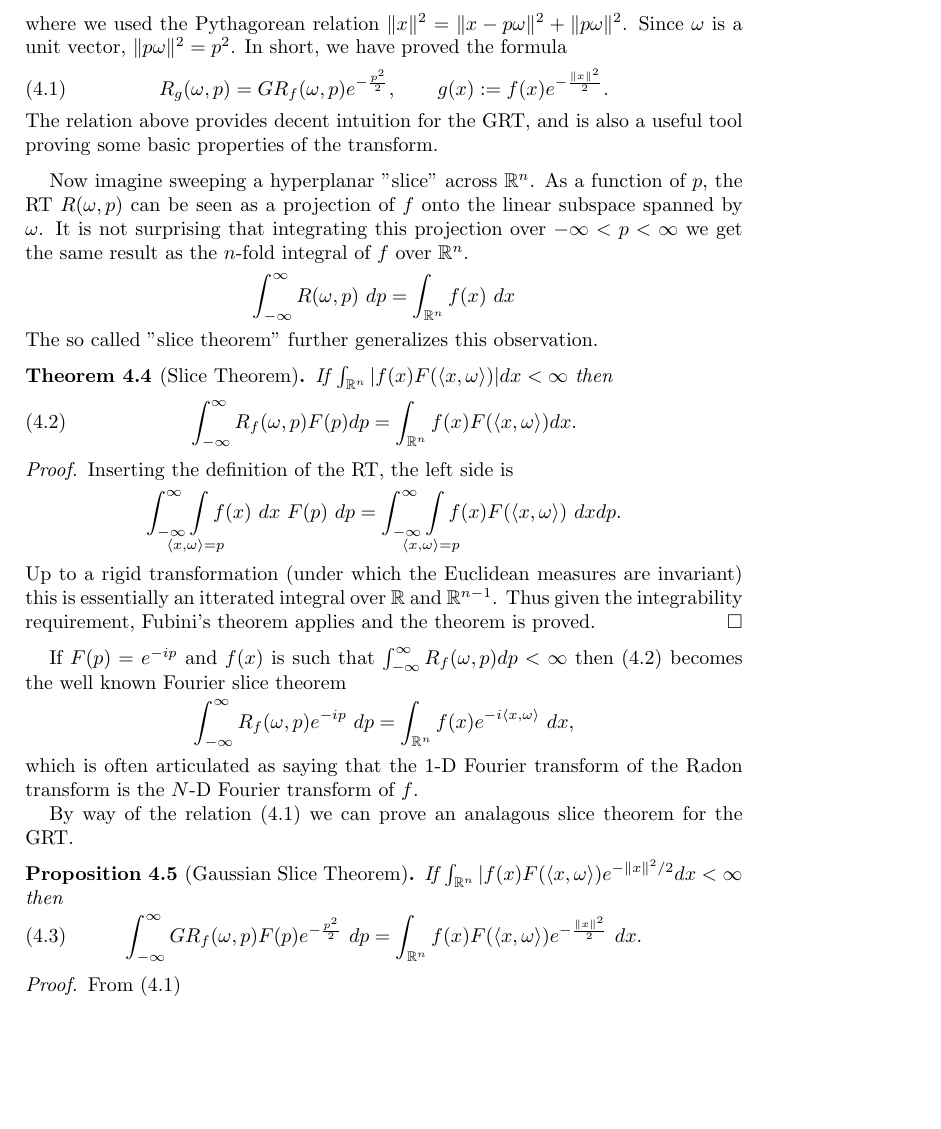
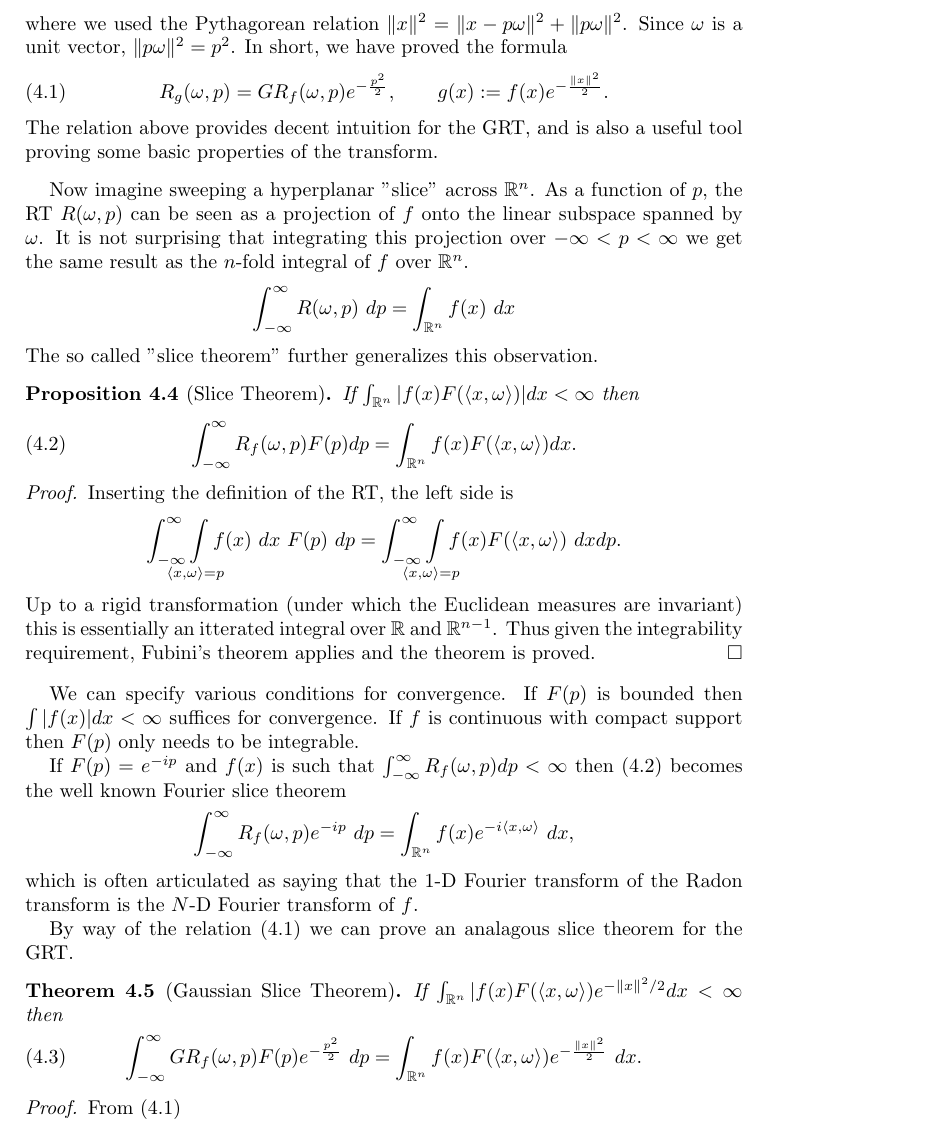
Before and after one commit to JasperTomanYih/shape-reconstruction, a LaTeX paper (main.tex): part of page 5 of 16, cut so that both start at the same text, the shorter picture padded with empty space. Compiled offline with pdfLaTeX.

Commit message:
uncommented sufficient conditions for slice theorem swapped thrm for prop following maxim's suggestion

```diff
--- a/main.tex
+++ b/main.tex
@@ -237,7 +237,7 @@ Now imagine sweeping a hyperplanar "slice" across $\RR^n$. As a function of $p$,
 \]
 The so called "slice theorem" further generalizes this observation.
 % In fact, the following "slice theorem" gives a formula for integrating a projection against any weighting function $F(p)$, assuming the integral converges.
-\begin{theorem}[Slice Theorem]
+\begin{proposition}[Slice Theorem]
     If $\int_{\mathbb{R}^n} |f(x) F(\langle x, \omega \rangle)| dx < \infty$ then
     \begin{align}
         \label{eq:ST}
@@ -256,7 +256,7 @@ Inserting the definition of the RT, the left side is
 Up to a rigid transformation (under which the Euclidean measures are invariant) this is essentially an itterated integral over $\RR$ and $\RR^{n-1}$. Thus given the integrability requirement, Fubini's theorem applies and the theorem is proved.
 \end{proof}
 
-%  We can specify various conditions for convergence of this integral, say by H\"older's inequality \tc{not very helpful on RHS, $F(\langle x, \omega\rangle)$ is not $L^p(\mathbb{R}^n)$ for $p < \infty$, $n > 1$, but LHS maybe}. If $F(p)$ is bounded then $\int |f(x)| dx < \infty$ suffices for convergence. If $f$ is continuous with compact support then $F(p)$ only needs to be integrable.
+ We can specify various conditions for convergence. If $F(p)$ is bounded then $\int |f(x)| dx < \infty$ suffices for convergence. If $f$ is continuous with compact support then $F(p)$ only needs to be integrable.
 
 If $F(p) = e^{-ip}$ and $f(x)$ is such that $\int_{-\infty}^\infty R_f(\omega, p) dp < \infty$ then (\ref{eq:ST}) becomes the well known Fourier slice theorem
 \[
@@ -266,13 +266,13 @@ If $F(p) = e^{-ip}$ and $f(x)$ is such that $\int_{-\infty}^\infty R_f(\omega, p
 which is often articulated as saying that the $1$-D Fourier transform of the Radon transform is the $N$-D Fourier transform of $f$.
 
 By way of the relation (\ref{eq:1}) we can prove an analagous slice theorem for the GRT.
-\begin{proposition}[Gaussian Slice Theorem] If $\int_{\mathbb{R}^n} |f(x) F(\langle x, \omega\rangle) e^{-\|x\|^2/2}dx < \infty$ then
+\begin{theorem}[Gaussian Slice Theorem] If $\int_{\mathbb{R}^n} |f(x) F(\langle x, \omega\rangle) e^{-\|x\|^2/2}dx < \infty$ then
 \begin{equation}\label{eq:GST}
     \int_{-\infty}^\infty GR_f(\omega, p)F(p) e^{-\frac{p^2} 2} ~dp
     = \int_{\mathbb{R}^n}f(x) F(\langle x, \omega\rangle) e^{-\frac{\|x\|^2} 2} ~dx.
 \end{equation}
 % \tc{Whatever conditions are sufficient for (\ref{eq:2}) are then sufficient conditions to be checked for $g(x) = f(x)e^{-\|x\|^2}$ and $G(p) = F(p)e^{p^2}$.}
-\end{proposition}
+\end{theorem}
 \begin{proof}
 From (\ref{eq:1})
 \[
```
Also changed, not shown: main.pdf, main.tex (2 more changed lines).
